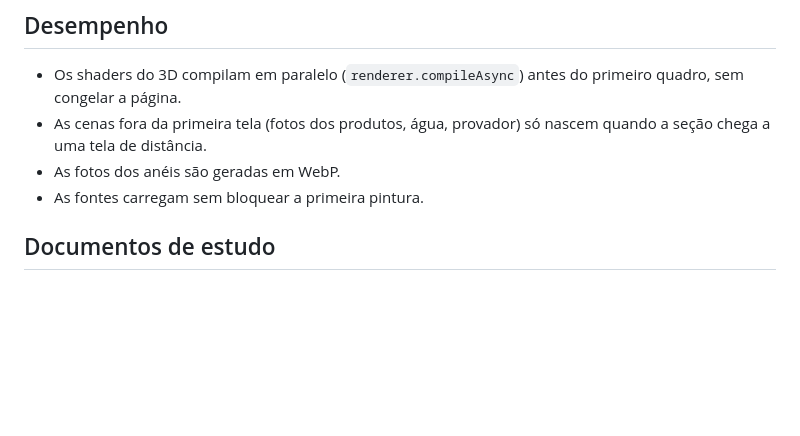
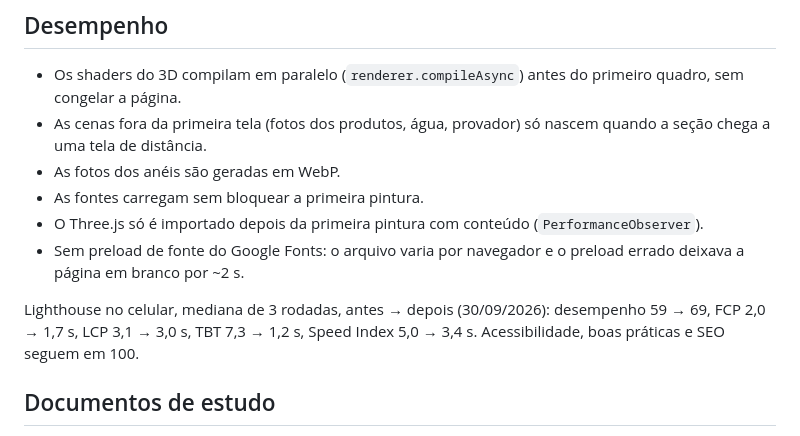
Before and after one commit to SamuelcCouto/Orva-Premium, a Markdown page: README.md, the part around the change. Drawn GitHub-style; blank space fills up the shorter version.

Commit message:
README: resultados de desempenho medidos
Co-Authored-By: Claude Opus 5.5 <noreply@anthropic.com>

```diff
--- a/README.md
+++ b/README.md
@@ -47,6 +47,10 @@ gsap.timeline({
 - As cenas fora da primeira tela (fotos dos produtos, água, provador) só nascem quando a seção chega a uma tela de distância.
 - As fotos dos anéis são geradas em WebP.
 - As fontes carregam sem bloquear a primeira pintura.
+- O Three.js só é importado depois da primeira pintura com conteúdo (`PerformanceObserver`).
+- Sem preload de fonte do Google Fonts: o arquivo varia por navegador e o preload errado deixava a página em branco por ~2 s.
+
+Lighthouse no celular, mediana de 3 rodadas, antes → depois (30/09/2026): desempenho 59 → 69, FCP 2,0 → 1,7 s, LCP 3,1 → 3,0 s, TBT 7,3 → 1,2 s, Speed Index 5,0 → 3,4 s. Acessibilidade, boas práticas e SEO seguem em 100.
 
 ## Documentos de estudo
 
```
